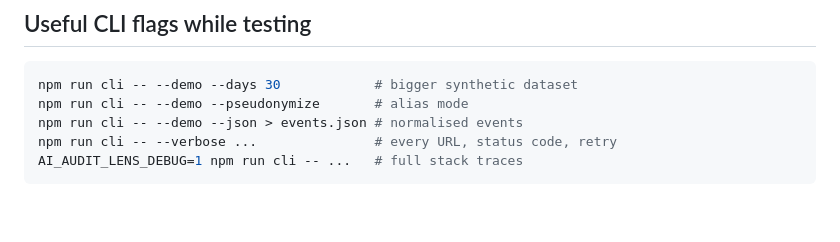
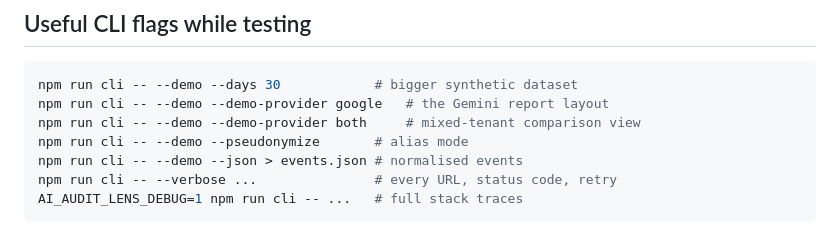
Before and after one commit to SubbuDragon08/securix-ai-audit, a Markdown page: TESTING.md, the part around the change. Rendered like a GitHub page; blank space fills up the shorter version.

````diff
--- a/TESTING.md
+++ b/TESTING.md
@@ -136,6 +136,8 @@ and `admin.googleapis.com`. Nothing goes to securix.app.
 
 ```bash
 npm run cli -- --demo --days 30            # bigger synthetic dataset
+npm run cli -- --demo --demo-provider google   # the Gemini report layout
+npm run cli -- --demo --demo-provider both     # mixed-tenant comparison view
 npm run cli -- --demo --pseudonymize       # alias mode
 npm run cli -- --demo --json > events.json # normalised events
 npm run cli -- --verbose ...               # every URL, status code, retry
````
Also changed, not shown: README.md (+38 -10 lines), docs/screenshot.png, 6 other files.
